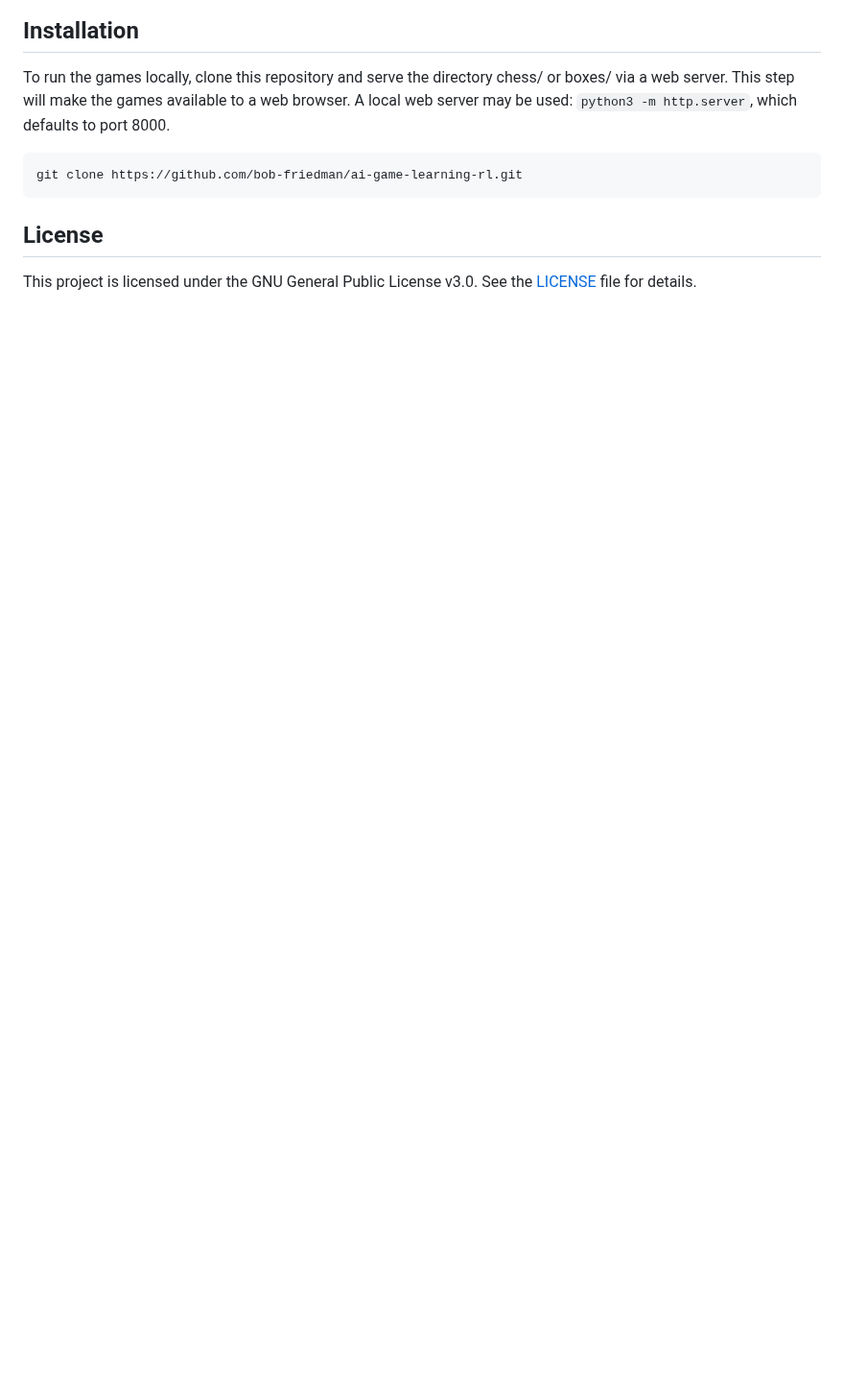
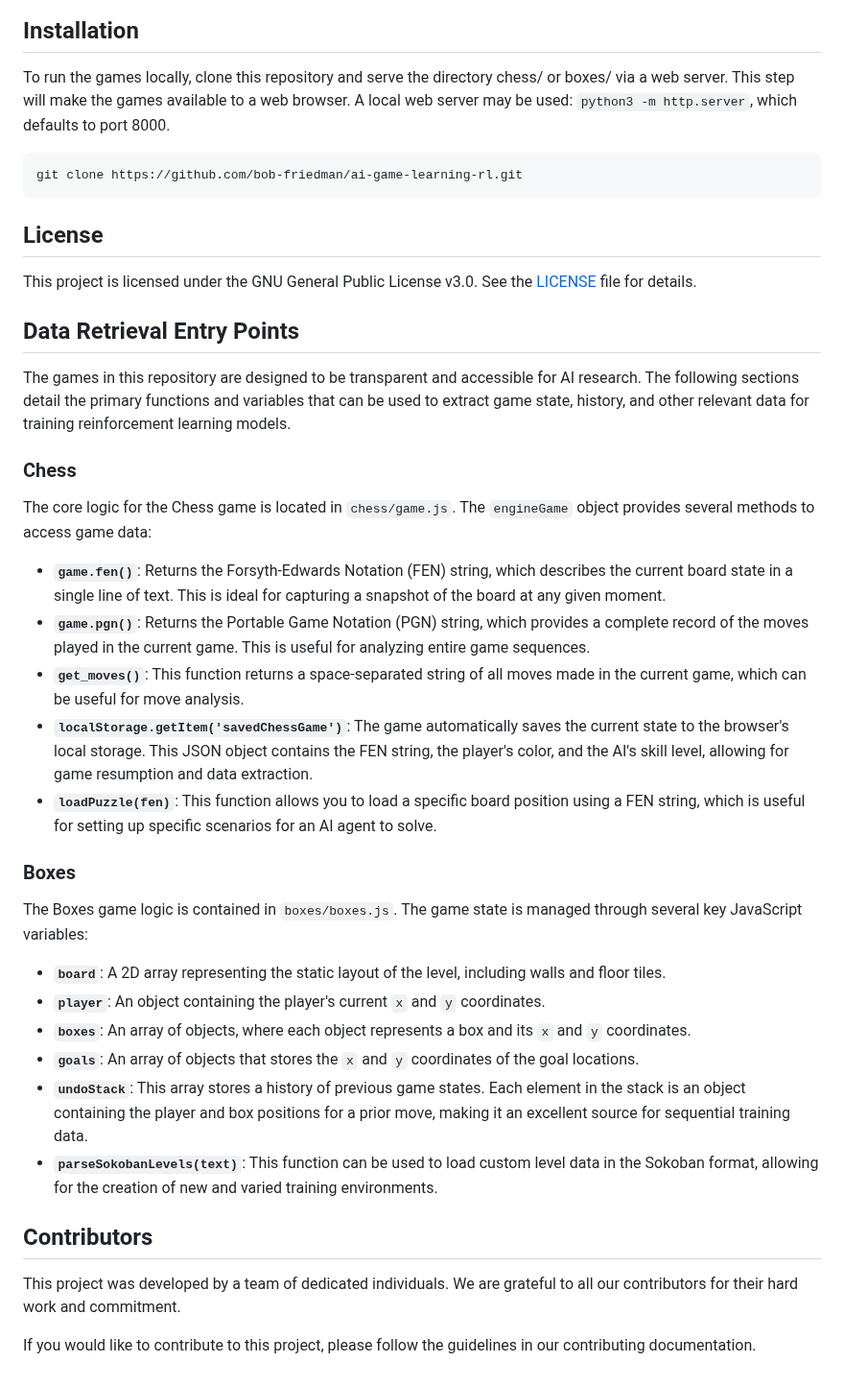
Before and after one commit to bob-friedman/ai-game-learning-rl, a Markdown page: README.md, the part around the change. Shown at 96% size. Rendered like a GitHub page; blank space fills up the shorter version.

Commit message:
This commit adds two new sections to the README.md file.
- A 'Contributors' section has been added to acknowledge project contributors.
- A 'Data Retrieval Entry Points' section has been added to document how to extract data from the Chess and Boxes games for AI training purposes.

```diff
--- a/README.md
+++ b/README.md
@@ -65,3 +65,34 @@ git clone https://github.com/bob-friedman/ai-game-learning-rl.git
 ## License
 
 This project is licensed under the GNU General Public License v3.0. See the [LICENSE](LICENSE) file for details.
+
+## Data Retrieval Entry Points
+
+The games in this repository are designed to be transparent and accessible for AI research. The following sections detail the primary functions and variables that can be used to extract game state, history, and other relevant data for training reinforcement learning models.
+
+### Chess
+
+The core logic for the Chess game is located in `chess/game.js`. The `engineGame` object provides several methods to access game data:
+
+-   **`game.fen()`**: Returns the Forsyth-Edwards Notation (FEN) string, which describes the current board state in a single line of text. This is ideal for capturing a snapshot of the board at any given moment.
+-   **`game.pgn()`**: Returns the Portable Game Notation (PGN) string, which provides a complete record of the moves played in the current game. This is useful for analyzing entire game sequences.
+-   **`get_moves()`**: This function returns a space-separated string of all moves made in the current game, which can be useful for move analysis.
+-   **`localStorage.getItem('savedChessGame')`**: The game automatically saves the current state to the browser's local storage. This JSON object contains the FEN string, the player's color, and the AI's skill level, allowing for game resumption and data extraction.
+-   **`loadPuzzle(fen)`**: This function allows you to load a specific board position using a FEN string, which is useful for setting up specific scenarios for an AI agent to solve.
+
+### Boxes
+
+The Boxes game logic is contained in `boxes/boxes.js`. The game state is managed through several key JavaScript variables:
+
+-   **`board`**: A 2D array representing the static layout of the level, including walls and floor tiles.
+-   **`player`**: An object containing the player's current `x` and `y` coordinates.
+-   **`boxes`**: An array of objects, where each object represents a box and its `x` and `y` coordinates.
+-   **`goals`**: An array of objects that stores the `x` and `y` coordinates of the goal locations.
+-   **`undoStack`**: This array stores a history of previous game states. Each element in the stack is an object containing the player and box positions for a prior move, making it an excellent source for sequential training data.
+-   **`parseSokobanLevels(text)`**: This function can be used to load custom level data in the Sokoban format, allowing for the creation of new and varied training environments.
+
+## Contributors
+
+This project was developed by a team of dedicated individuals. We are grateful to all our contributors for their hard work and commitment.
+
+If you would like to contribute to this project, please follow the guidelines in our contributing documentation.
```
